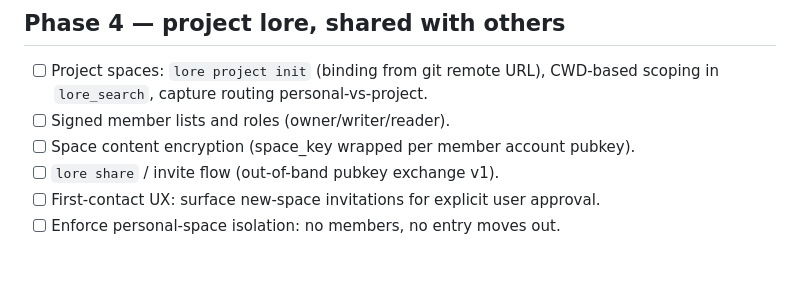
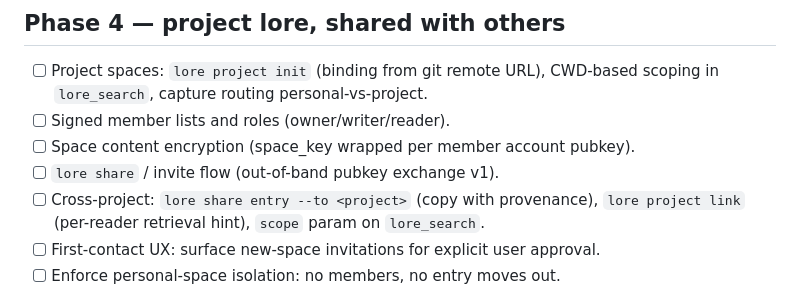
Before and after one commit to BlueHeisenberg/lore, a Markdown page: docs/ROADMAP.md, the part around the change. GitHub-like rendering; blank space fills up the shorter version.

```diff
--- a/docs/ROADMAP.md
+++ b/docs/ROADMAP.md
@@ -42,6 +42,7 @@ Phases are ordered so each ships something usable on its own. Tier 3 (paid relay
 - [ ] Signed member lists and roles (owner/writer/reader).
 - [ ] Space content encryption (space_key wrapped per member account pubkey).
 - [ ] `lore share` / invite flow (out-of-band pubkey exchange v1).
+- [ ] Cross-project: `lore share entry --to <project>` (copy with provenance), `lore project link` (per-reader retrieval hint), `scope` param on `lore_search`.
 - [ ] First-contact UX: surface new-space invitations for explicit user approval.
 - [ ] Enforce personal-space isolation: no members, no entry moves out.
 
```
Also changed, not shown: docs/ARCHITECTURE.md (+5 -0 lines).
